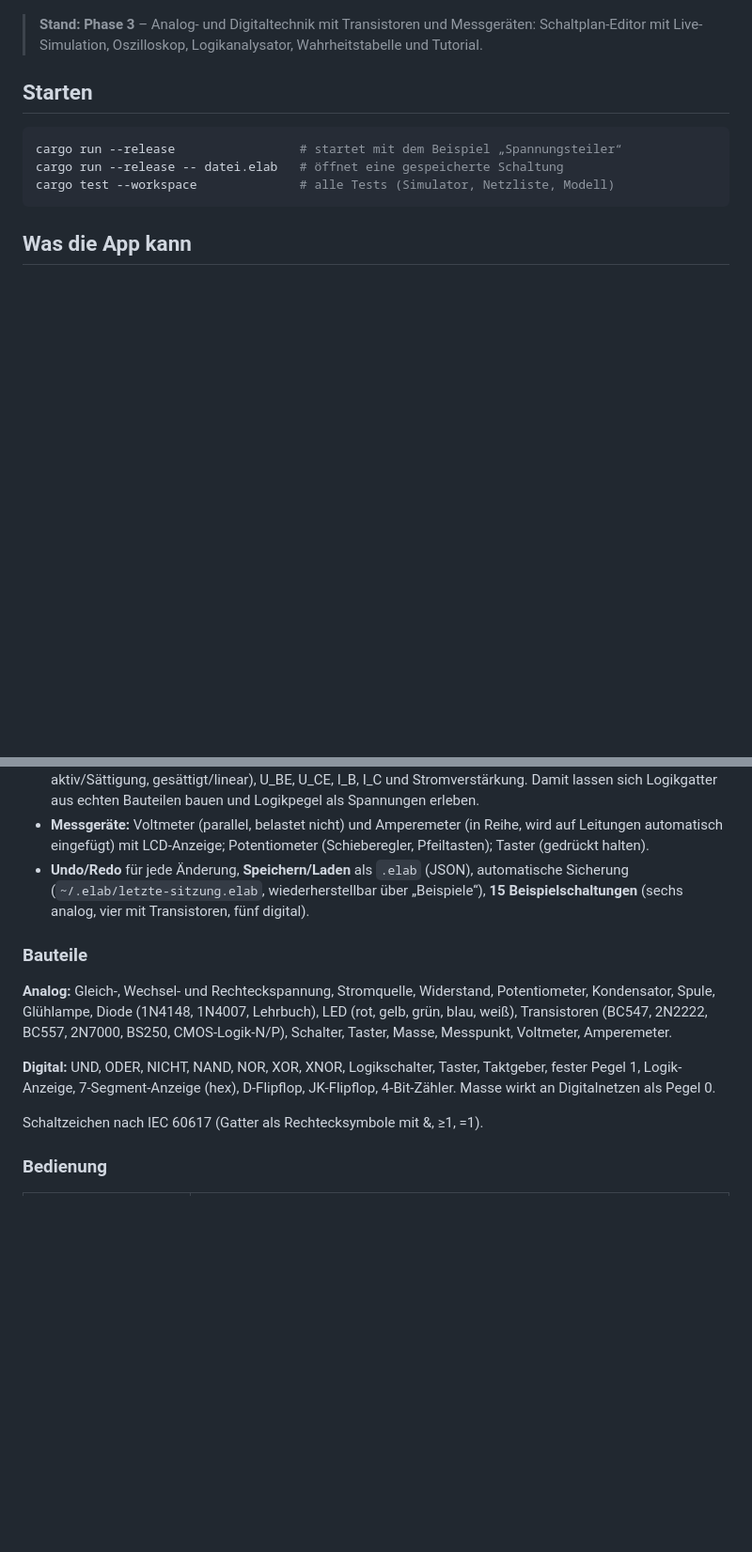
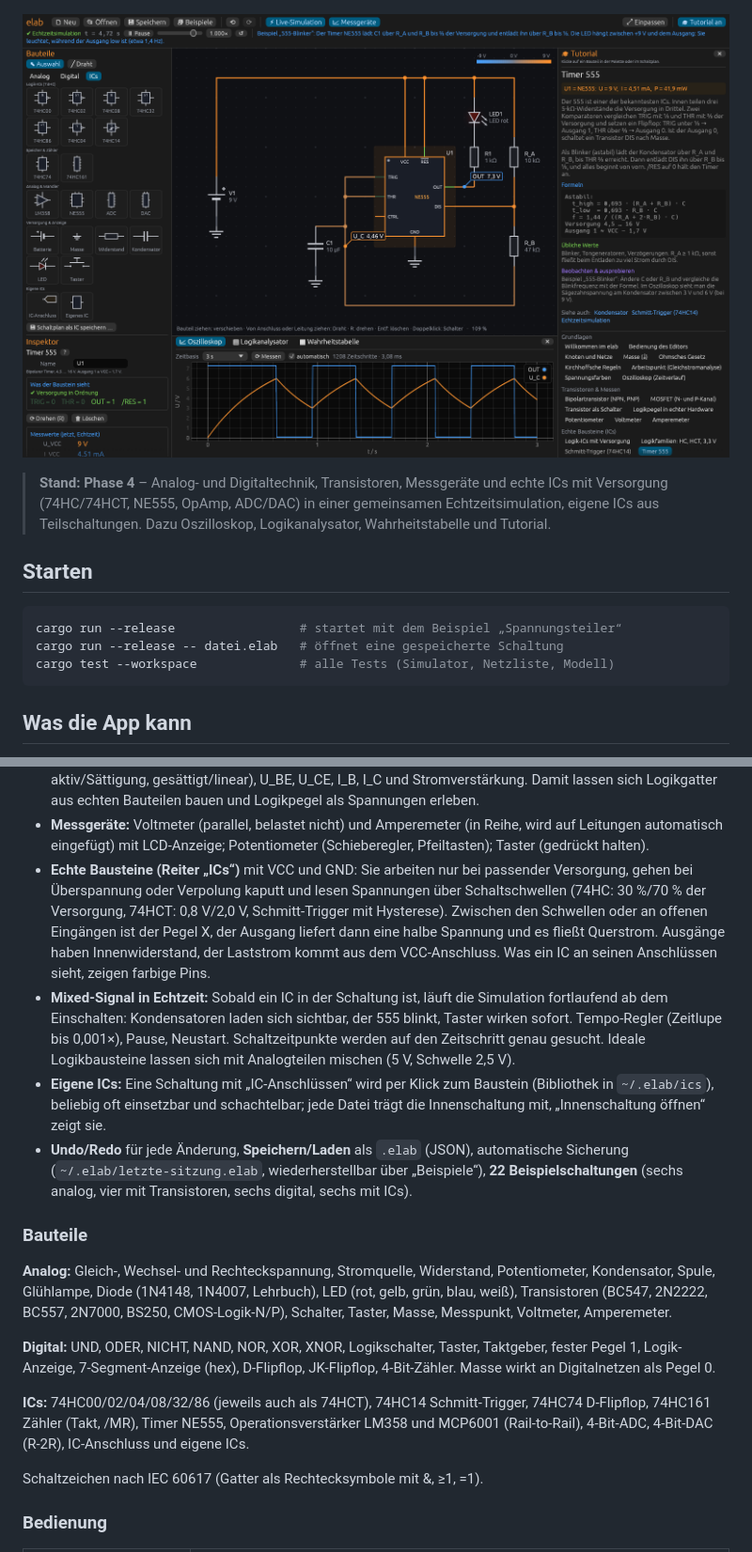
Before and after one commit to markuseichinger/elab, a Markdown page: README.md, 2 parts joined by grey strips. Shown at 94% size. GitHub-like rendering; pictures changed too: docs/screenshot_ic.png (added); blank space fills up the shorter version.

```diff
--- a/README.md
+++ b/README.md
@@ -9,8 +9,11 @@ Elektronik in Rust, als Gegenstück zu [nnlab](https://github.com/markuseichinge
 
 ![CMOS-Inverter aus zwei MOSFETs: echte Logikpegel mit Poti, Volt- und Amperemeter](docs/screenshot_transistor.png)
 
-> **Stand: Phase 3** – Analog- und Digitaltechnik mit Transistoren und Messgeräten:
-> Schaltplan-Editor mit Live-Simulation, Oszilloskop, Logikanalysator, Wahrheitstabelle und Tutorial.
+![Echte Bausteine: Timer NE555 als Blinker in Echtzeit, Sägezahn am Kondensator im Oszilloskop](docs/screenshot_ic.png)
+
+> **Stand: Phase 4** – Analog- und Digitaltechnik, Transistoren, Messgeräte und echte ICs mit
+> Versorgung (74HC/74HCT, NE555, OpAmp, ADC/DAC) in einer gemeinsamen Echtzeitsimulation,
+> eigene ICs aus Teilschaltungen. Dazu Oszilloskop, Logikanalysator, Wahrheitstabelle und Tutorial.
 
 ## Starten
 
@@ -53,9 +56,23 @@ cargo test --workspace              # alle Tests (Simulator, Netzliste, Modell)
 - **Messgeräte:** Voltmeter (parallel, belastet nicht) und Amperemeter (in Reihe, wird auf
   Leitungen automatisch eingefügt) mit LCD-Anzeige; Potentiometer (Schieberegler, Pfeiltasten);
   Taster (gedrückt halten).
+- **Echte Bausteine (Reiter „ICs“)** mit VCC und GND: Sie arbeiten nur bei passender Versorgung,
+  gehen bei Überspannung oder Verpolung kaputt und lesen Spannungen über Schaltschwellen
+  (74HC: 30 %/70 % der Versorgung, 74HCT: 0,8 V/2,0 V, Schmitt-Trigger mit Hysterese).
+  Zwischen den Schwellen oder an offenen Eingängen ist der Pegel X, der Ausgang liefert dann
+  eine halbe Spannung und es fließt Querstrom. Ausgänge haben Innenwiderstand, der Laststrom
+  kommt aus dem VCC-Anschluss. Was ein IC an seinen Anschlüssen sieht, zeigen farbige Pins.
+- **Mixed-Signal in Echtzeit:** Sobald ein IC in der Schaltung ist, läuft die Simulation
+  fortlaufend ab dem Einschalten: Kondensatoren laden sich sichtbar, der 555 blinkt, Taster
+  wirken sofort. Tempo-Regler (Zeitlupe bis 0,001×), Pause, Neustart. Schaltzeitpunkte werden
+  auf den Zeitschritt genau gesucht. Ideale Logikbausteine lassen sich mit Analogteilen
+  mischen (5 V, Schwelle 2,5 V).
+- **Eigene ICs:** Eine Schaltung mit „IC-Anschlüssen“ wird per Klick zum Baustein (Bibliothek
+  in `~/.elab/ics`), beliebig oft einsetzbar und schachtelbar; jede Datei trägt die
+  Innenschaltung mit, „Innenschaltung öffnen“ zeigt sie.
 - **Undo/Redo** für jede Änderung, **Speichern/Laden** als `.elab` (JSON), automatische
   Sicherung (`~/.elab/letzte-sitzung.elab`, wiederherstellbar über „Beispiele“),
-  **15 Beispielschaltungen** (sechs analog, vier mit Transistoren, fünf digital).
+  **22 Beispielschaltungen** (sechs analog, vier mit Transistoren, sechs digital, sechs mit ICs).
 
 ### Bauteile
 
@@ -67,6 +84,10 @@ Messpunkt, Voltmeter, Amperemeter.
 **Digital:** UND, ODER, NICHT, NAND, NOR, XOR, XNOR, Logikschalter, Taster, Taktgeber,
 fester Pegel 1, Logik-Anzeige, 7-Segment-Anzeige (hex), D-Flipflop, JK-Flipflop,
 4-Bit-Zähler. Masse wirkt an Digitalnetzen als Pegel 0.
+
+**ICs:** 74HC00/02/04/08/32/86 (jeweils auch als 74HCT), 74HC14 Schmitt-Trigger, 74HC74
+D-Flipflop, 74HC161 Zähler (Takt, /MR), Timer NE555, Operationsverstärker LM358 und MCP6001
+(Rail-to-Rail), 4-Bit-ADC, 4-Bit-DAC (R-2R), IC-Anschluss und eigene ICs.
 
 Schaltzeichen nach IEC 60617 (Gatter als Rechtecksymbole mit &, ≥1, =1).
 
```
Also changed, not shown: other parts of README.md (+10 -3 lines), 10 other files.
